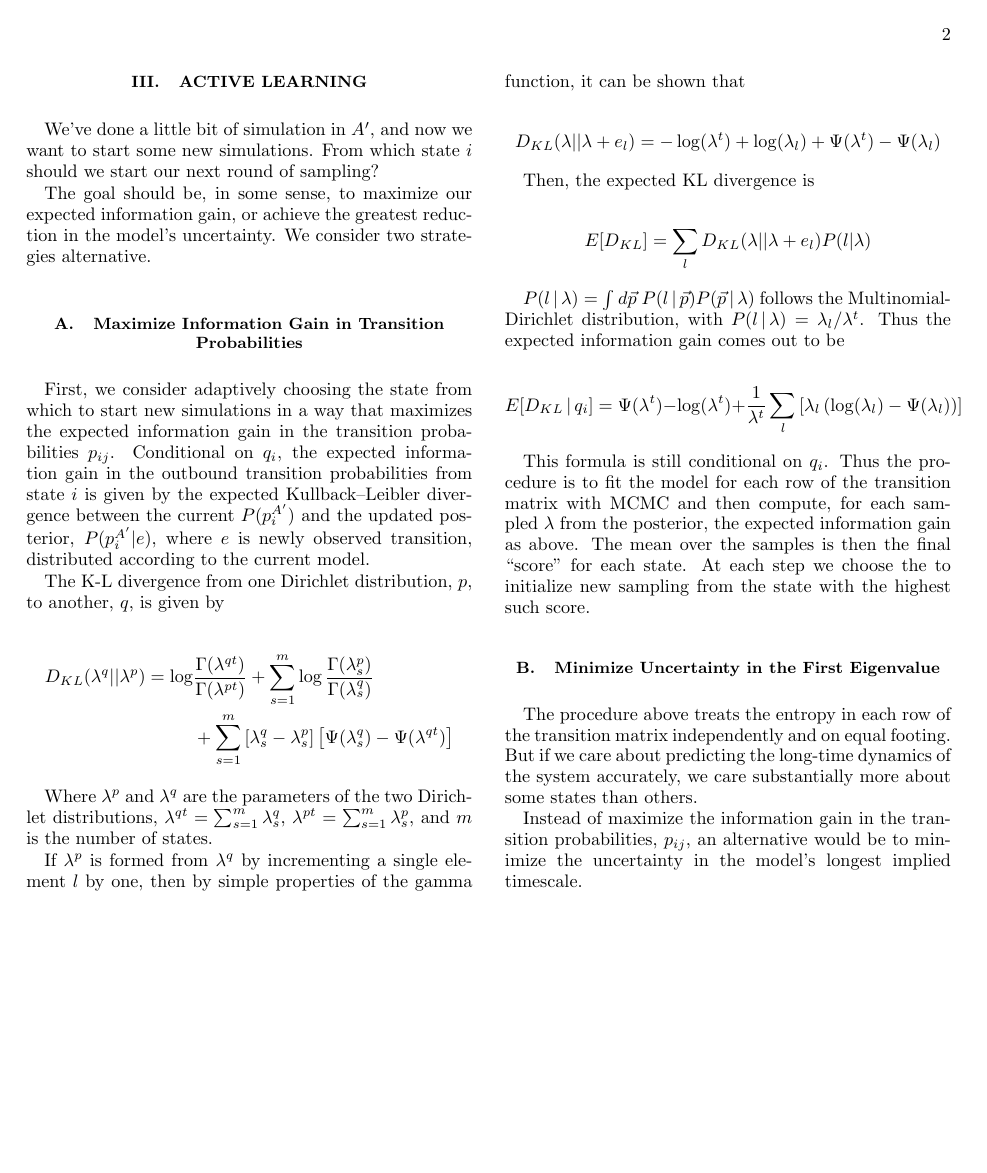
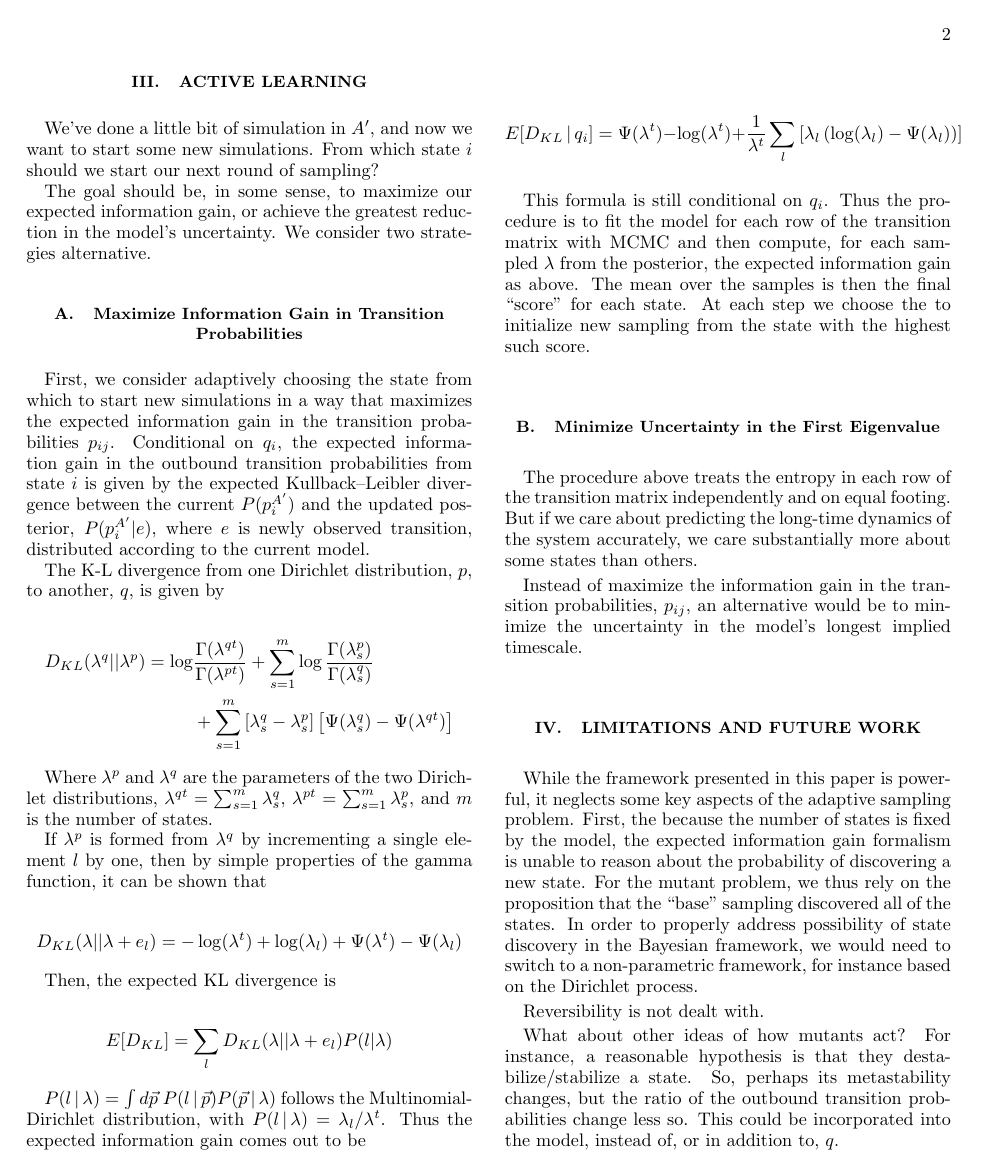
Before and after one commit to rmcgibbo/mutations, a LaTeX paper (main.tex): page 2 of 3. Compiled offline with pdfLaTeX.

Commit message:
added some limitations

```diff
--- a/main.tex
+++ b/main.tex
@@ -144,4 +144,11 @@ The procedure above treats the entropy in each row of the transition matrix inde
 
 Instead of maximize the information gain in the transition probabilities, $p_{ij}$, an alternative would be to minimize the uncertainty in the model's longest implied timescale.
 
+\section{Limitations and Future Work}
+While the framework presented in this paper is powerful, it neglects some key aspects of the adaptive sampling problem. First, the because the number of states is fixed by the model, the expected information gain formalism is unable to reason about the probability of discovering a new state. For the mutant problem, we thus rely on the proposition that the ``base'' sampling discovered all of the states. In order to properly address possibility of state discovery in the Bayesian framework, we would need to switch to a non-parametric framework, for instance based on the Dirichlet process.
+
+Reversibility is not dealt with.
+
+What about other ideas of how mutants act? For instance, a reasonable hypothesis is that they destabilize/stabilize a state. So, perhaps its metastability changes, but the ratio of the outbound transition probabilities change less so. This could be incorporated into the model, instead of, or in addition to, $q$.
+
 \end{document}
```
Also changed, not shown: main.pdf.
